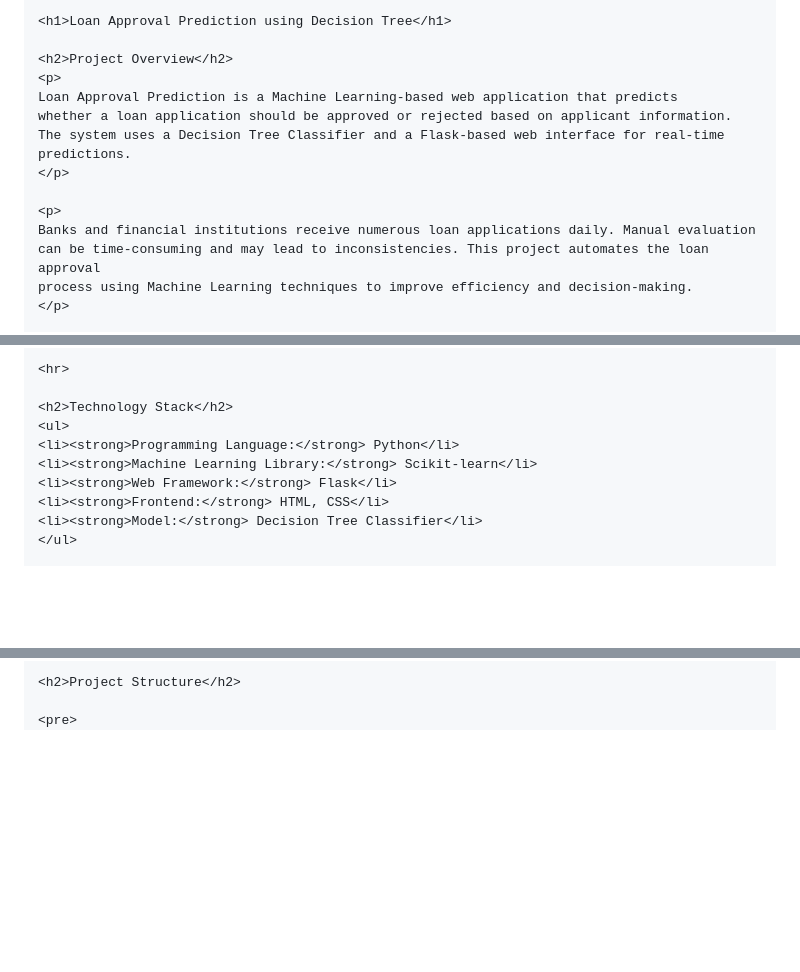
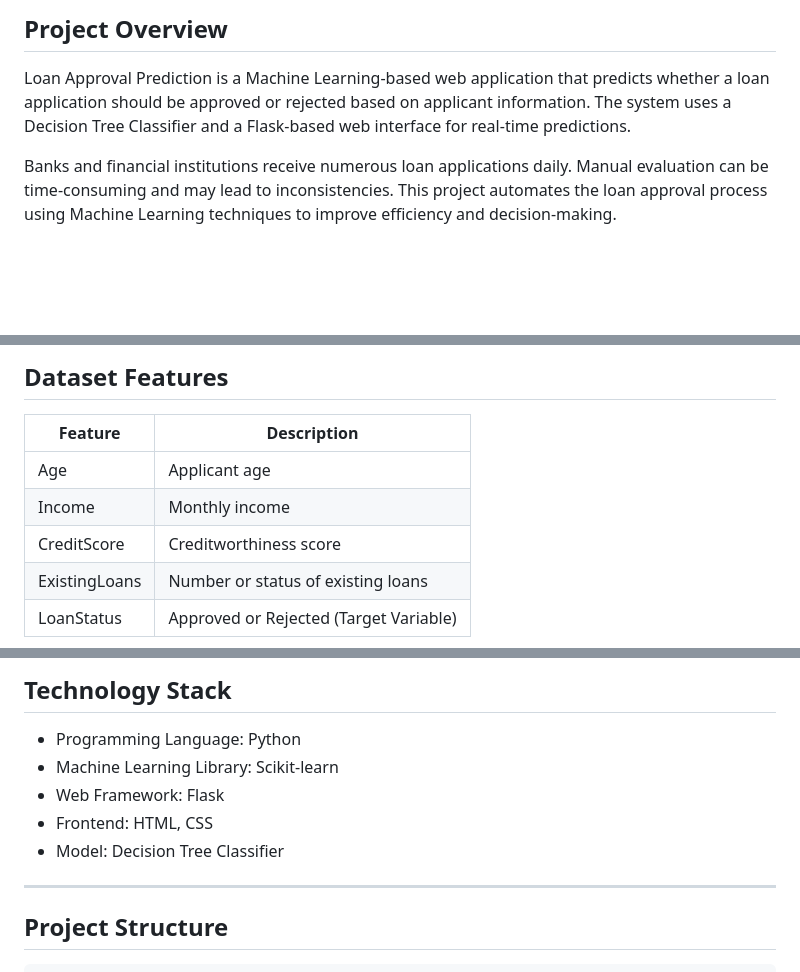
Before and after one commit to Gururaj-Gali/Loan-Approval-Prediction-System, a Markdown page: README.md, 3 parts joined by grey strips. Drawn GitHub-style; blank space fills up the shorter version.

````diff
--- a/README.md
+++ b/README.md
@@ -10,16 +2,7 @@
 
-<h1>Loan Approval Prediction using Decision Tree</h1>
+## Project Overview
 
-<h2>Project Overview</h2>
-<p>
-Loan Approval Prediction is a Machine Learning-based web application that predicts
-whether a loan application should be approved or rejected based on applicant information.
-The system uses a Decision Tree Classifier and a Flask-based web interface for real-time predictions.
-</p>
+Loan Approval Prediction is a Machine Learning-based web application that predicts whether a loan application should be approved or rejected based on applicant information. The system uses a Decision Tree Classifier and a Flask-based web interface for real-time predictions.
 
-<p>
-Banks and financial institutions receive numerous loan applications daily. Manual evaluation
-can be time-consuming and may lead to inconsistencies. This project automates the loan approval
-process using Machine Learning techniques to improve efficiency and decision-making.
-</p>
+Banks and financial institutions receive numerous loan applications daily. Manual evaluation can be time-consuming and may lead to inconsistencies. This project automates the loan approval process using Machine Learning techniques to improve efficiency and decision-making.
 
@@ -76,12 +28,11 @@ process using Machine Learning techniques to improve efficiency and decision-mak
 
-<hr>
+## Dataset Features
 
-<h2>Technology Stack</h2>
-<ul>
-<li><strong>Programming Language:</strong> Python</li>
-<li><strong>Machine Learning Library:</strong> Scikit-learn</li>
-<li><strong>Web Framework:</strong> Flask</li>
-<li><strong>Frontend:</strong> HTML, CSS</li>
-<li><strong>Model:</strong> Decision Tree Classifier</li>
-</ul>
+| Feature       | Description                            |
+| ------------- | -------------------------------------- |
+| Age           | Applicant age                          |
+| Income        | Monthly income                         |
+| CreditScore   | Creditworthiness score                 |
+| ExistingLoans | Number or status of existing loans     |
+| LoanStatus    | Approved or Rejected (Target Variable) |
 
@@ -89,7 +40,17 @@ process using Machine Learning techniques to improve efficiency and decision-mak
 
-<h2>Project Structure</h2>
+## Technology Stack
 
-<pre>
+* Programming Language: Python
+* Machine Learning Library: Scikit-learn
+* Web Framework: Flask
+* Frontend: HTML, CSS
+* Model: Decision Tree Classifier
+
+---
+
+## Project Structure
+
+```bash
 loan_approval_project/
 │
 ├── app.py
````
Also changed, not shown: other parts of README.md (+88 -144 lines).
